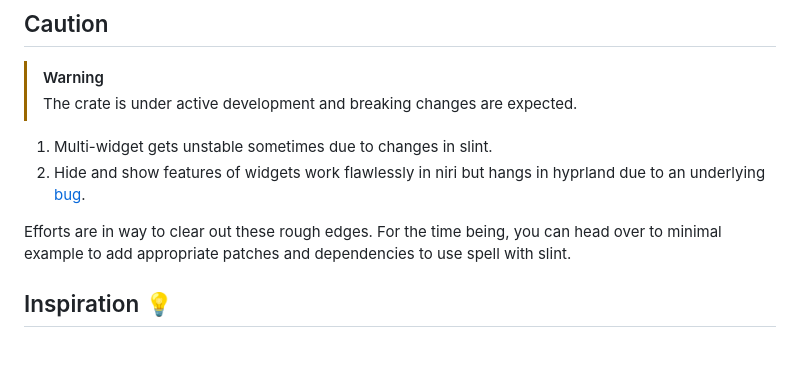
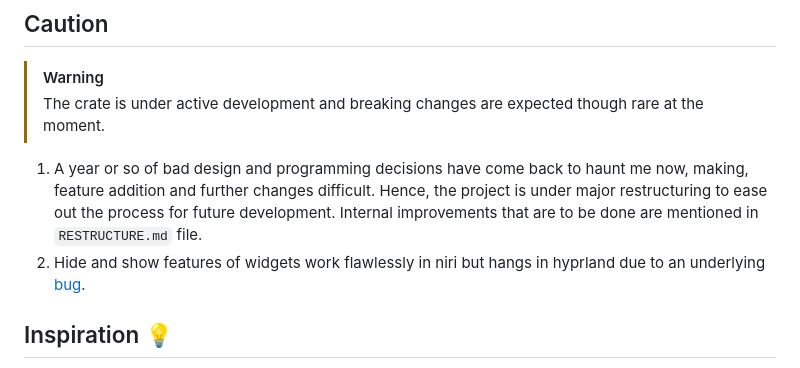
Before and after one commit to VimYoung/Spell, a Markdown page: README.md, the part around the change. Drawn GitHub-style.

Commit message:
Fix: markdowns are updated to display future plan

```diff
--- a/README.md
+++ b/README.md
@@ -188,15 +188,15 @@ stable version is out!!.Create a spell project and give it a shot.
 ## Caution
 
 > [!WARNING]
-> The crate is under active development and breaking changes are expected.
+> The crate is under active development and breaking changes are expected though
+> rare at the moment.
 
-1. Multi-widget gets unstable sometimes due to changes in slint.
+1. A year or so of bad design and programming decisions have come back to haunt
+   me now, making, feature addition and further changes difficult. Hence, the project
+   is under major restructuring to ease out the process for future development.
+   Internal improvements that are to be done are mentioned in `RESTRUCTURE.md` file.
 2. Hide and show features of widgets work flawlessly in niri but hangs in hyprland
    due to an underlying [bug](https://github.com/hyprwm/Hyprland/discussions/11654).
-
-Efforts are in way to clear out these rough edges. For the time being, you can
-head over to minimal example to add appropriate patches and dependencies to
-use spell with slint.
 
 ## Inspiration 💡
 
```
Also changed, not shown: RESTRUCTURE.md (added, +15 -0 lines), ROADMAP.md (+1 -1 lines).
